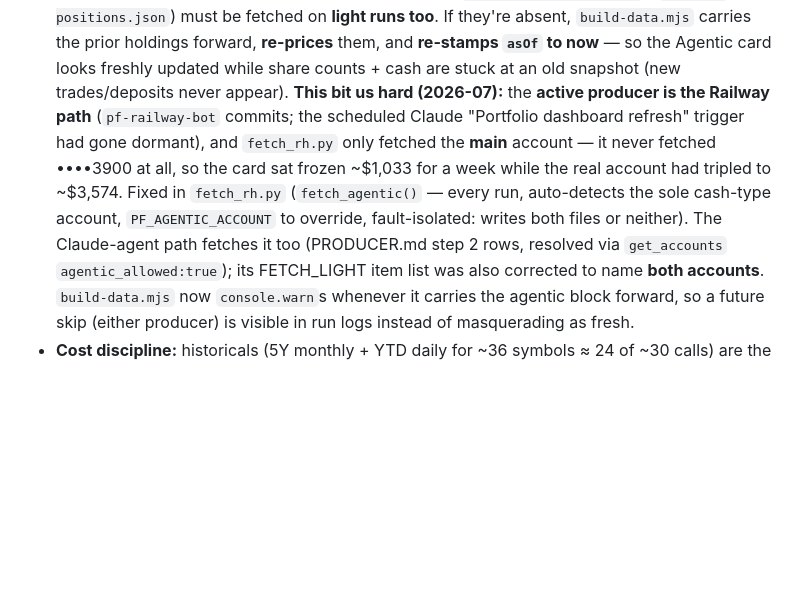
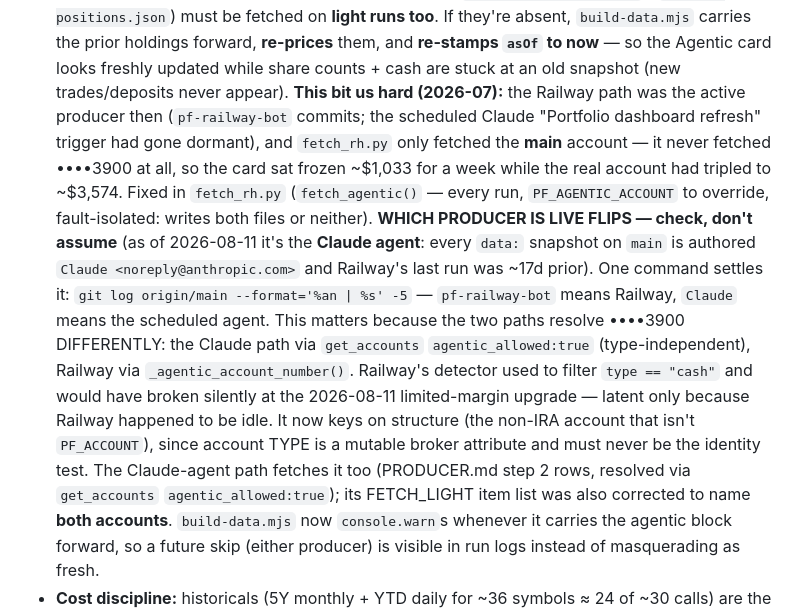
Before and after one commit to mcdermottj639/portfolio-dashboard, a Markdown page: CLAUDE.md, the part around the change. GitHub-like rendering; blank space fills up the shorter version.

Commit message:
docs: correct which producer is live; account type is not an identity test (#121)
CLAUDE.md asserted the Railway path was the active producer. It isn't as of
2026-08-11 — every data: snapshot on main is authored by the scheduled Claude
agent and Railway's last run was ~17d prior. Record how to check rather than
restating a fact that flips, and note that the two paths resolve ••••3900 by
different means, which is why the limited-margin retype was latent rather than
live.


Claude-Session: https://claude.ai/code/session_019zMvP6PKAEN2P8AfaNKW6M

Co-authored-by: Claude <noreply@anthropic.com>

```diff
--- a/CLAUDE.md
+++ b/CLAUDE.md
@@ -235,12 +235,21 @@ producer to a credentialed cron unless the user explicitly accepts storing RH lo
   must be fetched on **light runs too**. If they're absent, `build-data.mjs` carries the prior holdings
   forward, **re-prices** them, and **re-stamps `asOf` to now** — so the Agentic card looks freshly
   updated while share counts + cash are stuck at an old snapshot (new trades/deposits never appear).
-  **This bit us hard (2026-07):** the **active producer is the Railway path** (`pf-railway-bot` commits;
-  the scheduled Claude "Portfolio dashboard refresh" trigger had gone dormant), and `fetch_rh.py` only
-  fetched the **main** account — it never fetched ••••3900 at all, so the card sat frozen ~$1,033 for a
-  week while the real account had tripled to ~$3,574. Fixed in `fetch_rh.py` (`fetch_agentic()` — every
-  run, auto-detects the sole cash-type account, `PF_AGENTIC_ACCOUNT` to override, fault-isolated: writes
-  both files or neither). The Claude-agent path fetches it too (PRODUCER.md step 2 rows, resolved via
+  **This bit us hard (2026-07):** the Railway path was the active producer then (`pf-railway-bot`
+  commits; the scheduled Claude "Portfolio dashboard refresh" trigger had gone dormant), and
+  `fetch_rh.py` only fetched the **main** account — it never fetched ••••3900 at all, so the card sat
+  frozen ~$1,033 for a week while the real account had tripled to ~$3,574. Fixed in `fetch_rh.py`
+  (`fetch_agentic()` — every run, `PF_AGENTIC_ACCOUNT` to override, fault-isolated: writes both files
+  or neither).
+  **WHICH PRODUCER IS LIVE FLIPS — check, don't assume** (as of 2026-08-11 it's the **Claude agent**:
+  every `data:` snapshot on `main` is authored `Claude <noreply@anthropic.com>` and Railway's last run
+  was ~17d prior). One command settles it: `git log origin/main --format='%an | %s' -5` — `pf-railway-bot`
+  means Railway, `Claude` means the scheduled agent. This matters because the two paths resolve ••••3900
+  DIFFERENTLY: the Claude path via `get_accounts` `agentic_allowed:true` (type-independent), Railway via
+  `_agentic_account_number()`. Railway's detector used to filter `type == "cash"` and would have broken
+  silently at the 2026-08-11 limited-margin upgrade — latent only because Railway happened to be idle.
+  It now keys on structure (the non-IRA account that isn't `PF_ACCOUNT`), since account TYPE is a
+  mutable broker attribute and must never be the identity test. The Claude-agent path fetches it too (PRODUCER.md step 2 rows, resolved via
   `get_accounts` `agentic_allowed:true`); its FETCH_LIGHT item list was also corrected to name **both
   accounts**. `build-data.mjs` now `console.warn`s whenever it carries the agentic block forward, so a
   future skip (either producer) is visible in run logs instead of masquerading as fresh.
```
